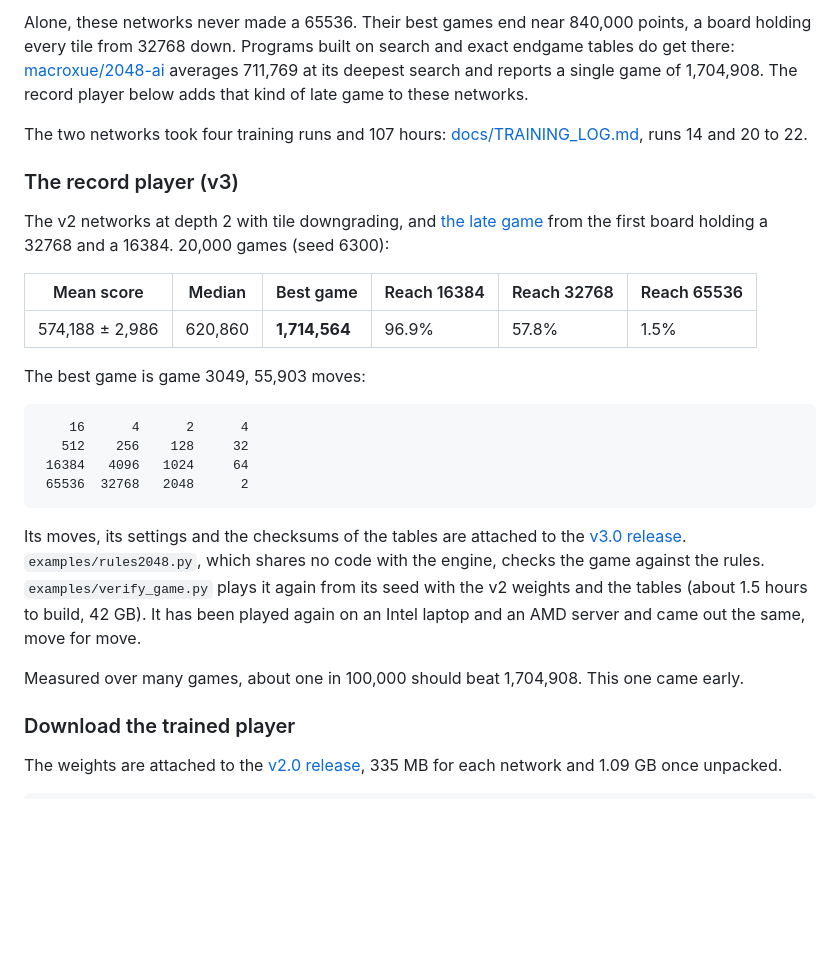
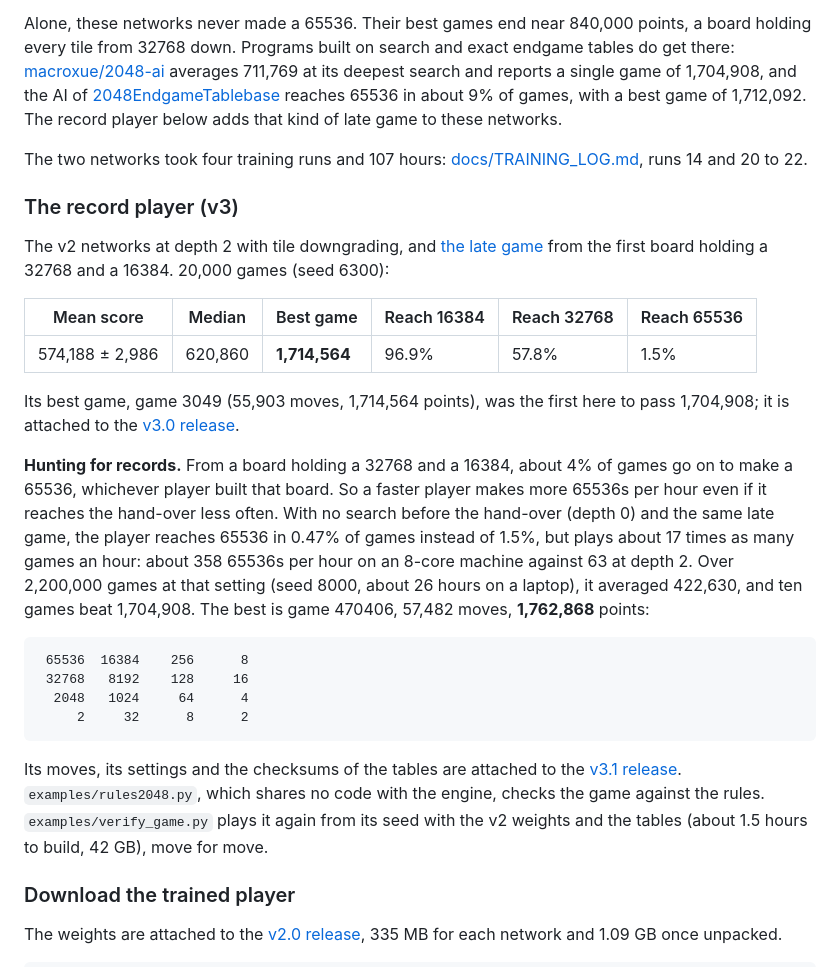
Before and after one commit to LoganBradley787/2048-rl, a Markdown page: README.md, the part around the change printed below. GitHub-like rendering; blank space fills up the shorter version.

````diff
--- a/README.md
+++ b/README.md
@@ -262,7 +264,9 @@ Alone, these networks never made a 65536. Their best games end near 840,000
 points, a board holding every tile from 32768 down. Programs built on search
 and exact endgame tables do get there:
 [macroxue/2048-ai](https://github.com/macroxue/2048-ai) averages 711,769 at
-its deepest search and reports a single game of 1,704,908. The record player
+its deepest search and reports a single game of 1,704,908, and the AI of
+[2048EndgameTablebase](https://github.com/game-difficulty/2048EndgameTablebase)
+reaches 65536 in about 9% of games, with a best game of 1,712,092. The record player
 below adds that kind of late game to these networks.
 
 The two networks took four training runs and 107 hours:
@@ -278,25 +282,33 @@ game](#the-late-game) from the first board holding a 32768 and a 16384.
 | --- | --- | --- | --- | --- | --- |
 | 574,188 ± 2,986 | 620,860 | **1,714,564** | 96.9% | 57.8% | 1.5% |
 
-The best game is game 3049, 55,903 moves:
+Its best game, game 3049 (55,903 moves, 1,714,564 points), was the first
+here to pass 1,704,908; it is attached to the
+[v3.0 release](https://github.com/LoganBradley787/2048-rl/releases/tag/v3.0).
+
+**Hunting for records.** From a board holding a 32768 and a 16384, about 4%
+of games go on to make a 65536, whichever player built that board. So a
+faster player makes more 65536s per hour even if it reaches the hand-over
+less often. With no search before the hand-over (depth 0) and the same late
+game, the player reaches 65536 in 0.47% of games instead of 1.5%, but plays
+about 17 times as many games an hour: about 358 65536s per hour on an 8-core
+machine against 63 at depth 2. Over 2,200,000 games at that setting (seed
+8000, about 26 hours on a laptop), it averaged 422,630, and ten games beat
+1,704,908. The best is game 470406, 57,482 moves, **1,762,868** points:
 
 ```
-    16      4      2      4
-   512    256    128     32
- 16384   4096   1024     64
- 65536  32768   2048      2
+ 65536  16384    256      8
+ 32768   8192    128     16
+  2048   1024     64      4
+     2     32      8      2
 ```
 
 Its moves, its settings and the checksums of the tables are attached to the
-[v3.0 release](https://github.com/LoganBradley787/2048-rl/releases/tag/v3.0).
+[v3.1 release](https://github.com/LoganBradley787/2048-rl/releases/tag/v3.1).
 `examples/rules2048.py`, which shares no code with the engine, checks the
 game against the rules. `examples/verify_game.py` plays it again from its
-seed with the v2 weights and the tables (about 1.5 hours to build, 42 GB).
-It has been played again on an Intel laptop and an AMD server and came out
-the same, move for move.
-
-Measured over many games, about one in 100,000 should beat 1,704,908. This
-one came early.
+seed with the v2 weights and the tables (about 1.5 hours to build, 42 GB),
+move for move.
 
 ### Download the trained player
 
````
Also changed, not shown: other parts of README.md (+10 -8 lines), docs/images/record-board.png, 1 other file.
